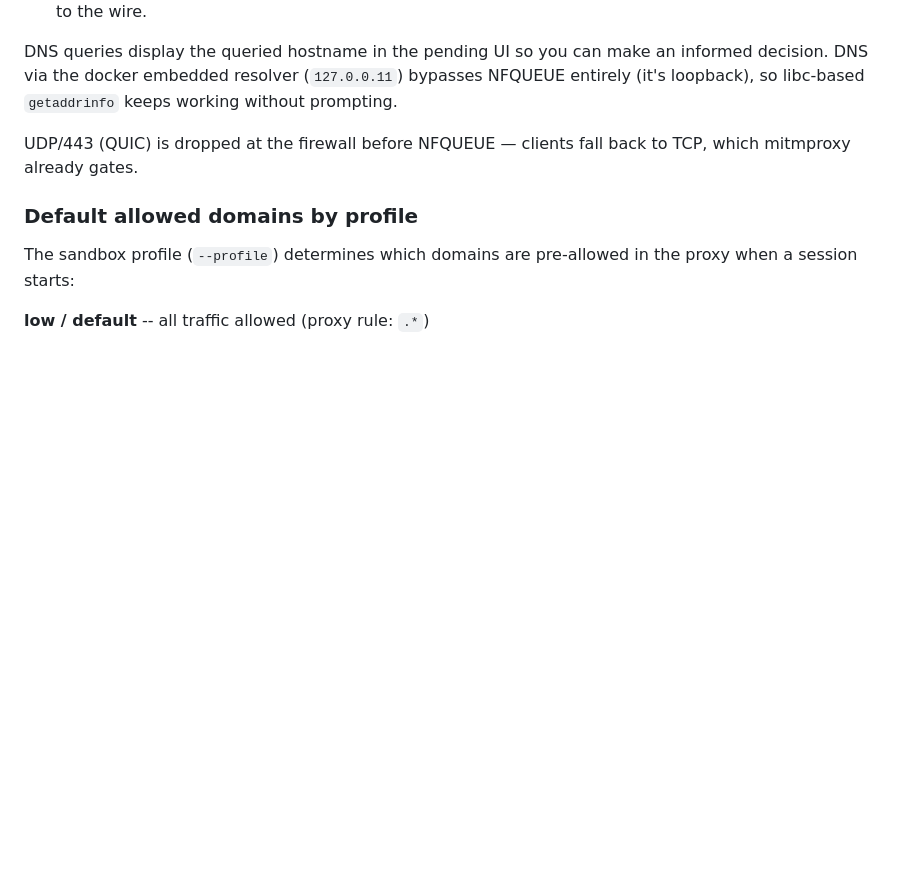
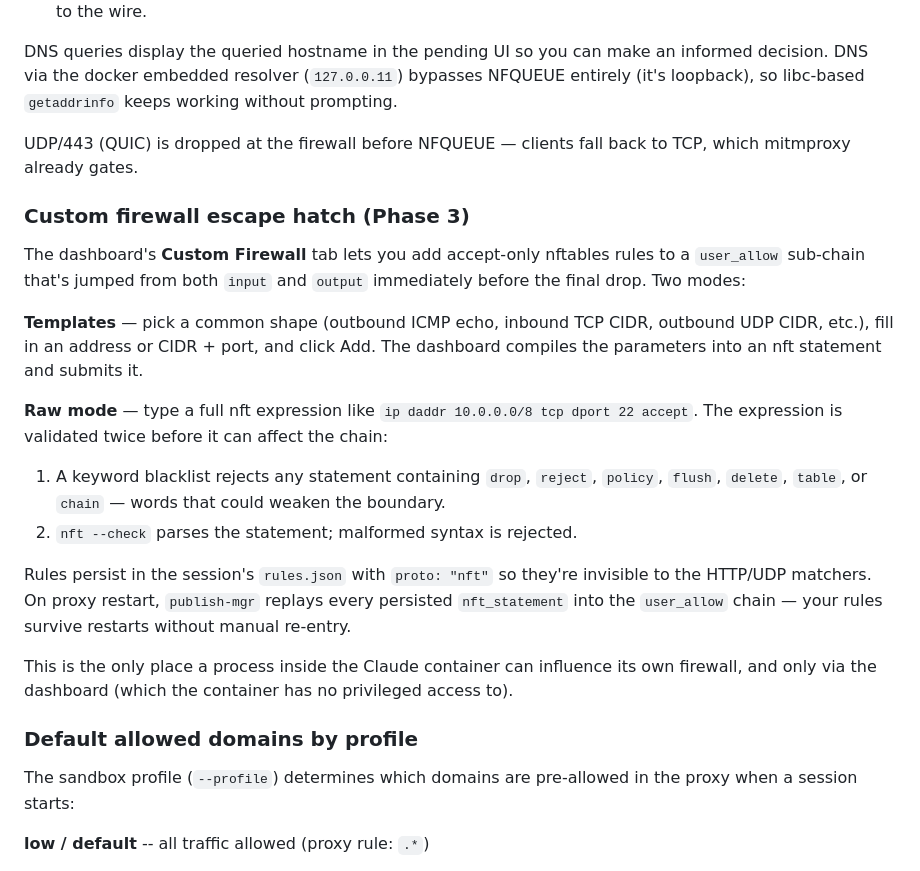
Before and after one commit to joegoldin/claude-container, a Markdown page: README.md, the part around the change. Drawn GitHub-style; blank space fills up the shorter version.

Commit message:
docs(README): document Custom Firewall escape hatch

```diff
--- a/README.md
+++ b/README.md
@@ -609,6 +609,36 @@ make an informed decision. DNS via the docker embedded resolver
 UDP/443 (QUIC) is dropped at the firewall before NFQUEUE — clients fall
 back to TCP, which mitmproxy already gates.
 
+### Custom firewall escape hatch (Phase 3)
+
+The dashboard's **Custom Firewall** tab lets you add accept-only
+nftables rules to a `user_allow` sub-chain that's jumped from both
+`input` and `output` immediately before the final drop. Two modes:
+
+**Templates** — pick a common shape (outbound ICMP echo, inbound TCP
+CIDR, outbound UDP CIDR, etc.), fill in an address or CIDR + port, and
+click Add. The dashboard compiles the parameters into an nft statement
+and submits it.
+
+**Raw mode** — type a full nft expression like
+`ip daddr 10.0.0.0/8 tcp dport 22 accept`. The expression is validated
+twice before it can affect the chain:
+
+1. A keyword blacklist rejects any statement containing `drop`,
+   `reject`, `policy`, `flush`, `delete`, `table`, or `chain` — words
+   that could weaken the boundary.
+2. `nft --check` parses the statement; malformed syntax is rejected.
+
+Rules persist in the session's `rules.json` with `proto: "nft"` so
+they're invisible to the HTTP/UDP matchers. On proxy restart,
+`publish-mgr` replays every persisted `nft_statement` into the
+`user_allow` chain — your rules survive restarts without manual
+re-entry.
+
+This is the only place a process inside the Claude container can
+influence its own firewall, and only via the dashboard (which the
+container has no privileged access to).
+
 ### Default allowed domains by profile
 
 The sandbox profile (`--profile`) determines which domains are pre-allowed
```
